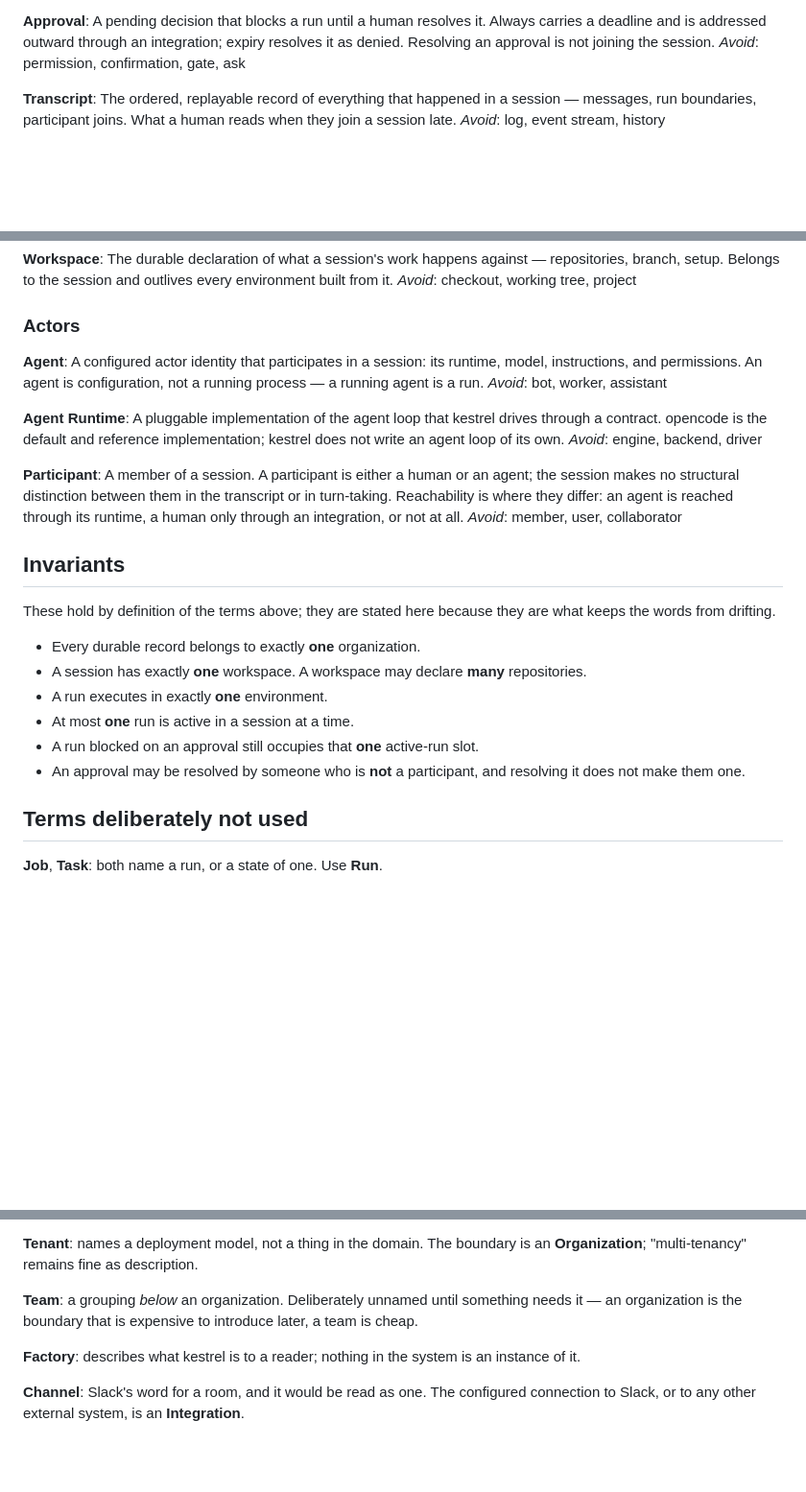
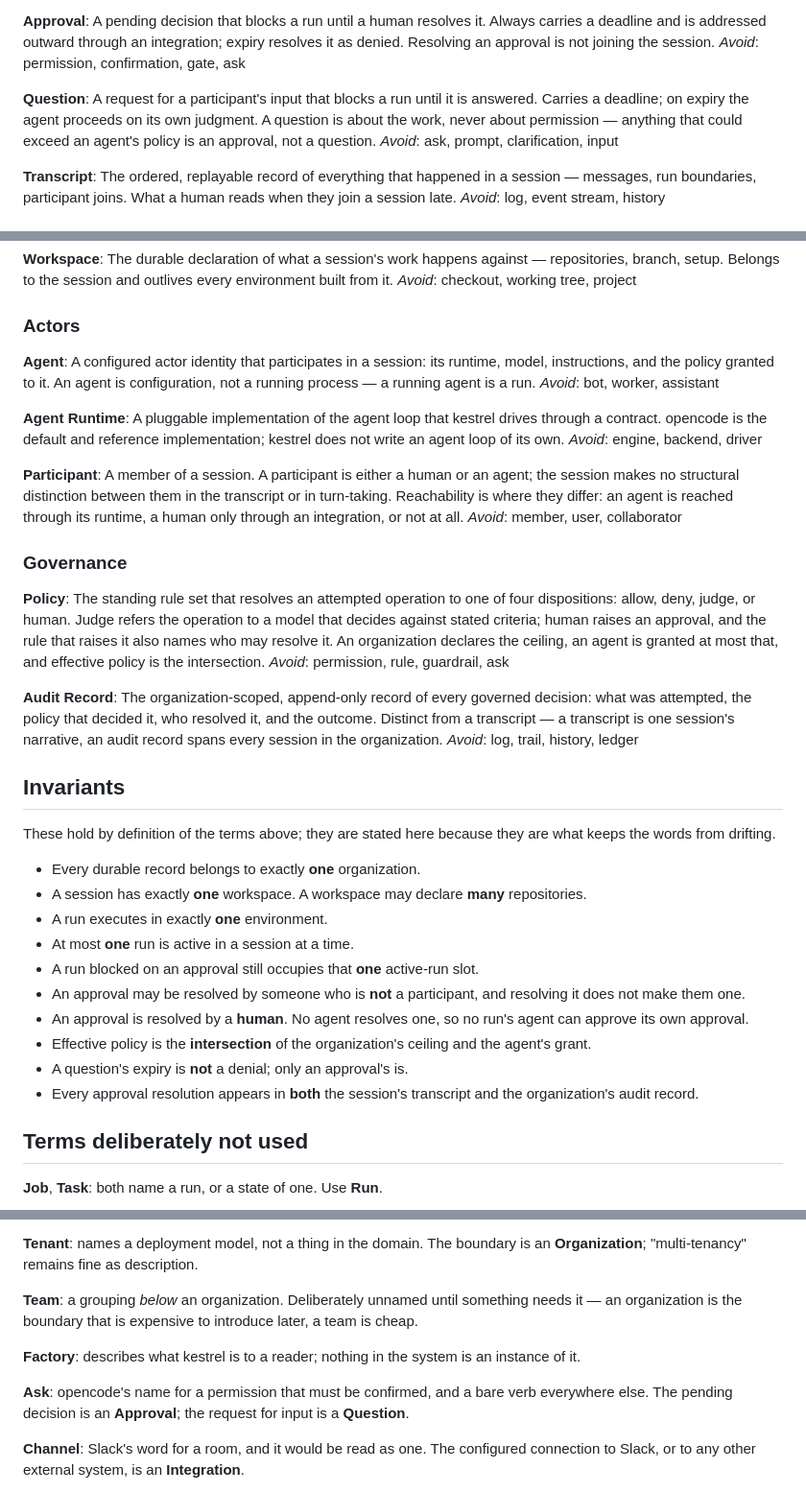
Before and after one commit to jtmthf/kestrel, a Markdown page: CONTEXT.md, 3 parts joined by grey strips. Shown at 96% size. Rendered like a GitHub page; blank space fills up the shorter version.

Commit message:
Add Policy, Question and Audit Record to CONTEXT.md
Settles the third leg of the governance floor: who may resolve an
Approval, and how identity crosses an Integration.

- Policy resolves an attempted operation to allow, deny, judge or
  human; effective policy is the organization ceiling intersected
  with the agent's grant.
- Question splits the judgment call away from the governance gate,
  so "expiry denies" stays true of every Approval.
- Audit Record graduates from a phrase inside Organization to a
  defined, organization-scoped term.

Approval's definition is unchanged: an agent tier decides during
policy evaluation, so it never resolves an Approval.

Resolves #16

Co-Authored-By: Claude Opus 5 <noreply@anthropic.com>
Claude-Session: https://claude.ai/code/session_01F3HL2Ux4exvCsDTZX1B8YQ
Signed-off-by: Jack Moore <8162598+jtmthf@users.noreply.github.com>

```diff
--- a/CONTEXT.md
+++ b/CONTEXT.md
@@ -32,6 +32,12 @@ A pending decision that blocks a run until a human resolves it. Always carries a
 addressed outward through an integration; expiry resolves it as denied. Resolving an approval is
 not joining the session.
 _Avoid_: permission, confirmation, gate, ask
+
+**Question**:
+A request for a participant's input that blocks a run until it is answered. Carries a deadline; on
+expiry the agent proceeds on its own judgment. A question is about the work, never about
+permission — anything that could exceed an agent's policy is an approval, not a question.
+_Avoid_: ask, prompt, clarification, input
 
 **Transcript**:
 The ordered, replayable record of everything that happened in a session — messages, run boundaries,
@@ -82,7 +88,8 @@ _Avoid_: checkout, working tree, project
 
 **Agent**:
 A configured actor identity that participates in a session: its runtime, model, instructions, and
-permissions. An agent is configuration, not a running process — a running agent is a run.
+the policy granted to it. An agent is configuration, not a running process — a running agent is a
+run.
 _Avoid_: bot, worker, assistant
 
 **Agent Runtime**:
@@ -96,6 +103,21 @@ distinction between them in the transcript or in turn-taking. Reachability is wh
 agent is reached through its runtime, a human only through an integration, or not at all.
 _Avoid_: member, user, collaborator
 
+### Governance
+
+**Policy**:
+The standing rule set that resolves an attempted operation to one of four dispositions: allow, deny,
+judge, or human. Judge refers the operation to a model that decides against stated criteria; human
+raises an approval, and the rule that raises it also names who may resolve it. An organization
+declares the ceiling, an agent is granted at most that, and effective policy is the intersection.
+_Avoid_: permission, rule, guardrail, ask
+
+**Audit Record**:
+The organization-scoped, append-only record of every governed decision: what was attempted, the
+policy that decided it, who resolved it, and the outcome. Distinct from a transcript — a transcript
+is one session's narrative, an audit record spans every session in the organization.
+_Avoid_: log, trail, history, ledger
+
 ## Invariants
 
 These hold by definition of the terms above; they are stated here because they are what keeps the
@@ -108,6 +130,12 @@ words from drifting.
 - A run blocked on an approval still occupies that **one** active-run slot.
 - An approval may be resolved by someone who is **not** a participant, and resolving it does not
   make them one.
+- An approval is resolved by a **human**. No agent resolves one, so no run's agent can approve its
+  own approval.
+- Effective policy is the **intersection** of the organization's ceiling and the agent's grant.
+- A question's expiry is **not** a denial; only an approval's is.
+- Every approval resolution appears in **both** the session's transcript and the organization's
+  audit record.
 
 ## Terms deliberately not used
 
@@ -128,6 +156,9 @@ an organization is the boundary that is expensive to introduce later, a team is
 
 **Factory**: describes what kestrel is to a reader; nothing in the system is an instance of it.
 
+**Ask**: opencode's name for a permission that must be confirmed, and a bare verb everywhere else.
+The pending decision is an **Approval**; the request for input is a **Question**.
+
 **Channel**: Slack's word for a room, and it would be read as one. The configured connection to
 Slack, or to any other external system, is an **Integration**.
 
```
